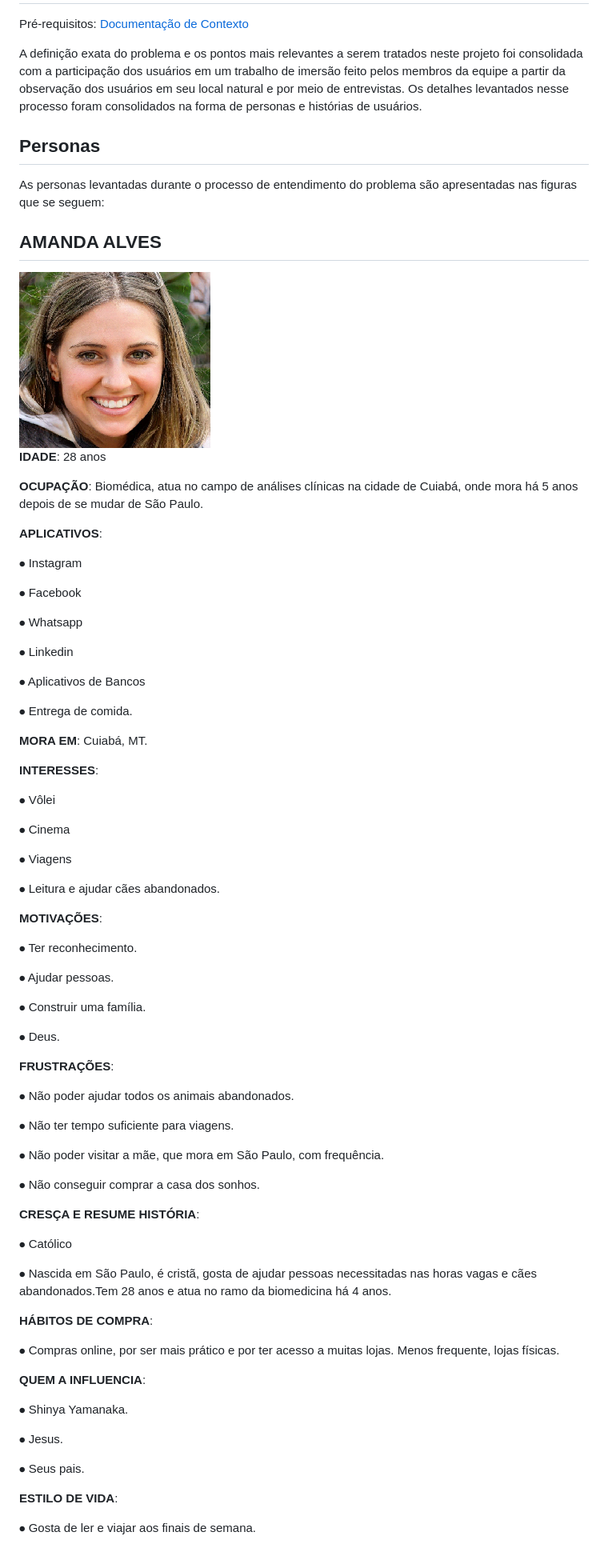
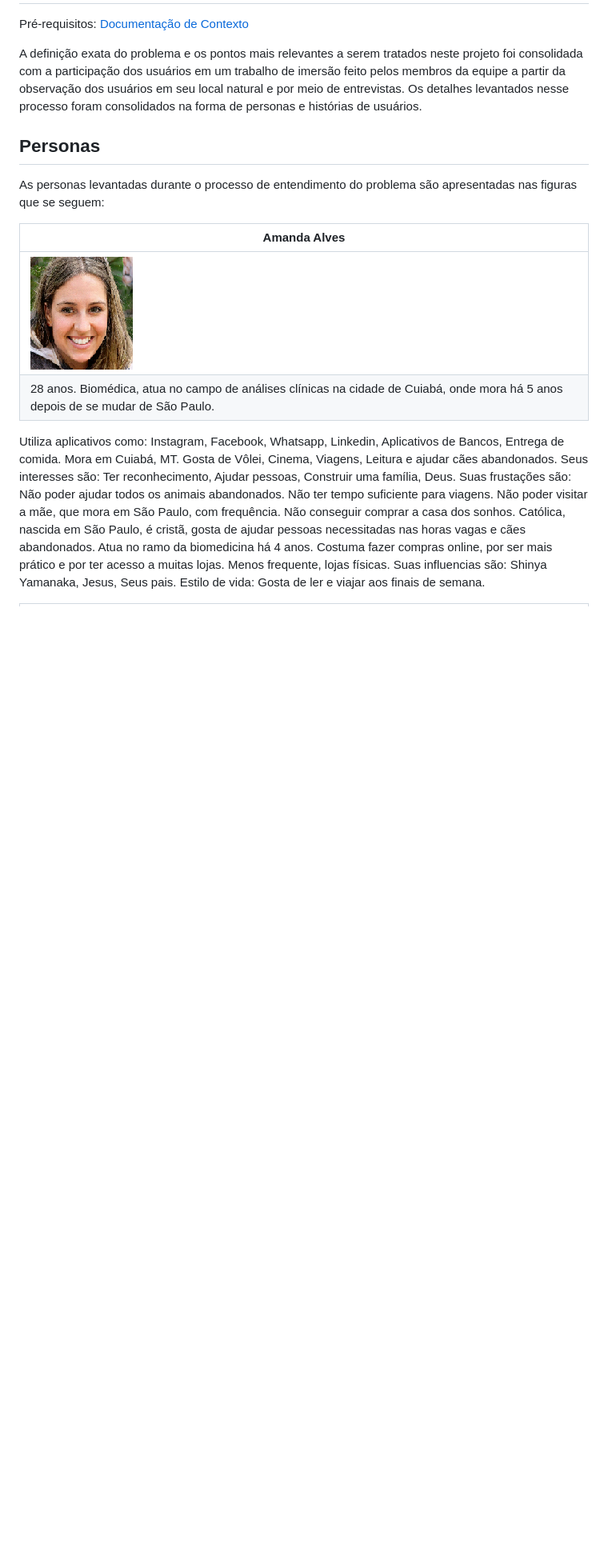
Before and after one commit to ICEI-PUC-Minas-PMV-ADS/pmv-ads-2021-2-e1-proj-web-t1-grupo-1-animais, a Markdown page: docs/02-Especificação do Projeto.md, the part around the change printed below. Shown: that part at 80% size. GitHub-like rendering; pictures changed too: src/img/amandaalves.png; blank space fills up the shorter version.

```diff
--- a/docs/02-Especificação do Projeto.md
+++ b/docs/02-Especificação do Projeto.md
@@ -8,80 +8,19 @@ A definição exata do problema e os pontos mais relevantes a serem tratados nes
 
 As personas levantadas durante o processo de entendimento do problema são apresentadas nas figuras que se seguem:
 
-## **AMANDA ALVES**
-
-<img src="../src/img/amandaalves.png" />
-
-**IDADE**: 28 anos
-
- **OCUPAÇÃO**: Biomédica, atua no campo de análises clínicas na cidade de Cuiabá, onde mora há 5 anos depois de se mudar de São Paulo.
-
-**APLICATIVOS**:
-
-⦁ Instagram
-
-⦁ Facebook
-
-⦁ Whatsapp
-
-⦁ Linkedin
-
-⦁ Aplicativos de Bancos
-
-⦁ Entrega de comida.
-
-**MORA EM**: Cuiabá, MT.
-
-**INTERESSES**:
-
-⦁ Vôlei
-
-⦁ Cinema
-
-⦁ Viagens
-
-⦁ Leitura e ajudar cães abandonados.
-
-**MOTIVAÇÕES**:
-
-⦁ Ter reconhecimento.
-
-⦁ Ajudar pessoas.
-
-⦁ Construir uma família.
-
-⦁ Deus.
-
-**FRUSTRAÇÕES**:
-
-⦁	Não poder ajudar todos os animais abandonados.
-
-⦁	Não ter tempo suficiente para viagens.
-
-⦁	Não poder visitar a mãe, que mora em São Paulo, com frequência.
-
-⦁	Não conseguir comprar a casa dos sonhos.
-
-**CRESÇA E RESUME HISTÓRIA**:
-
-⦁	Católico
-
-⦁	Nascida em São Paulo, é cristã, gosta de ajudar pessoas necessitadas nas horas vagas e cães abandonados.Tem 28 anos e atua no ramo da biomedicina há 4 anos.
-
-**HÁBITOS DE COMPRA**:
-
-⦁	Compras online, por ser mais prático e por ter acesso a muitas lojas. Menos frequente, lojas físicas.
-
-**QUEM A INFLUENCIA**:
-
-⦁	Shinya Yamanaka.
-
-⦁	Jesus.
-
-⦁	Seus pais.
-
-**ESTILO DE VIDA**:
-
-⦁	Gosta de ler e viajar aos finais de semana.
+  |**Amanda Alves**
+  |----------------
+  | <img src="../src/img/amandaalves.png" />|
+  |28 anos. Biomédica, atua no campo de análises clínicas na cidade de Cuiabá, onde mora há 5 anos depois de se mudar de São Paulo.
+  Utiliza aplicativos como: Instagram, Facebook, Whatsapp, Linkedin, Aplicativos de Bancos, Entrega de comida.
+  Mora em Cuiabá, MT. Gosta de Vôlei, Cinema, Viagens, Leitura e ajudar cães abandonados.
+  Seus interesses são: Ter reconhecimento, Ajudar pessoas, Construir uma família, Deus.
+  Suas frustações são: Não poder ajudar todos os animais abandonados. Não ter tempo suficiente para viagens.
+  Não poder visitar a mãe, que mora em São Paulo, com frequência. Não conseguir comprar a casa dos sonhos.
+  Católica, nascida em São Paulo, é cristã, gosta de ajudar pessoas necessitadas nas horas vagas e cães abandonados.
+  Atua no ramo da biomedicina há 4 anos. Costuma fazer compras online, por ser mais prático e por
+  ter acesso a muitas lojas. Menos frequente, lojas físicas.
+  Suas influencias são: Shinya Yamanaka, Jesus, Seus pais.
+  Estilo de vida: Gosta de ler e viajar aos finais de semana.
 
 
```
Also changed, not shown: other parts of docs/02-Especificação do Projeto.md (+34 -161 lines), src/img/carlosgomes.png, src/img/crisdasilva.png, src/img/robertosantana.png.
